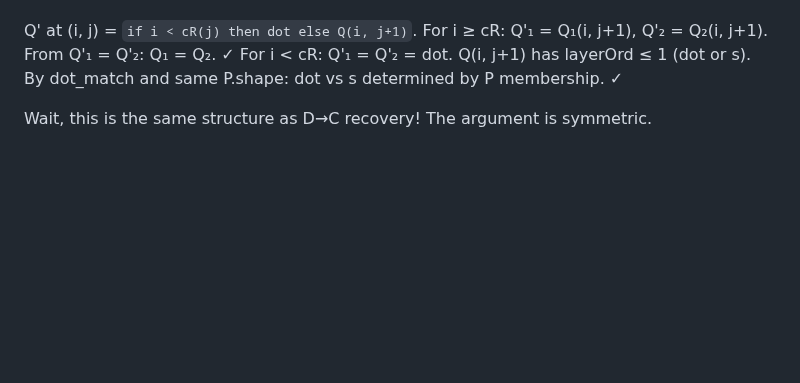
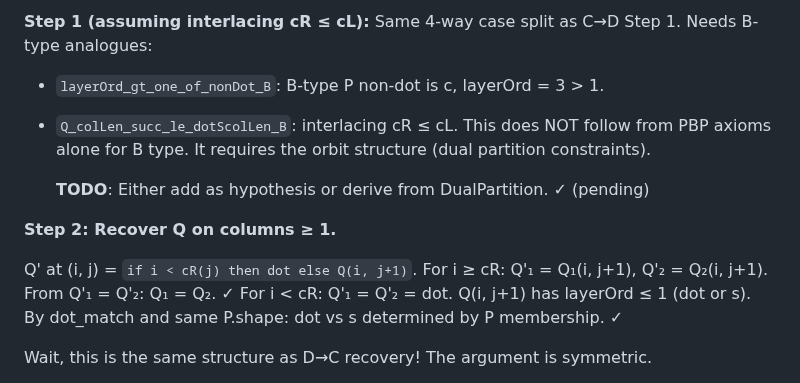
Before and after one commit to jiajunma/unipotentrepn, a Markdown page: lean/docs/descent_recovery.md, the part around one of its changes. Rendered like a GitHub page; blank space fills up the shorter version.

```diff
--- a/lean/docs/descent_recovery.md
+++ b/lean/docs/descent_recovery.md
@@ -209,3 +301,13 @@ From ∇τ₁ = ∇τ₂ (same P' and Q'):
+**Step 1 (assuming interlacing cR ≤ cL):**
+Same 4-way case split as C→D Step 1. Needs B-type analogues:
+- `layerOrd_gt_one_of_nonDot_B`: B-type P non-dot is c, layerOrd = 3 > 1.
+- `Q_colLen_succ_le_dotScolLen_B`: interlacing cR ≤ cL.
+  This does NOT follow from PBP axioms alone for B type.
+  It requires the orbit structure (dual partition constraints).
+
+  **TODO**: Either add as hypothesis or derive from DualPartition. ✓ (pending)
+
+**Step 2: Recover Q on columns ≥ 1.**
 
 Q' at (i, j) = `if i < cR(j) then dot else Q(i, j+1)`.
 For i ≥ cR: Q'₁ = Q₁(i, j+1), Q'₂ = Q₂(i, j+1). From Q'₁ = Q'₂: Q₁ = Q₂. ✓
```
Also changed, not shown: other parts of lean/docs/descent_recovery.md (+94 -2 lines), lean/docs/counting_formulas.md (added, +181 -0 lines).
